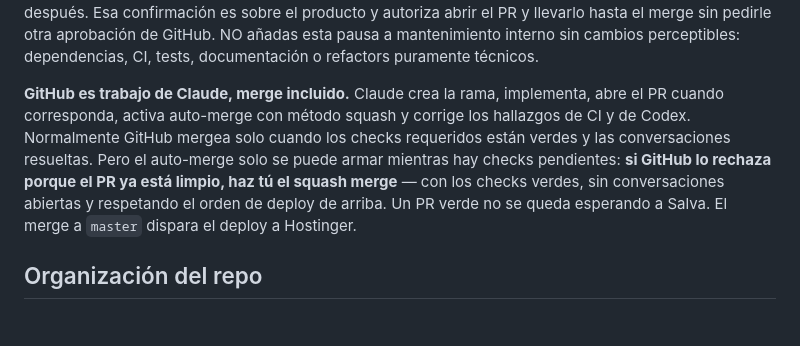
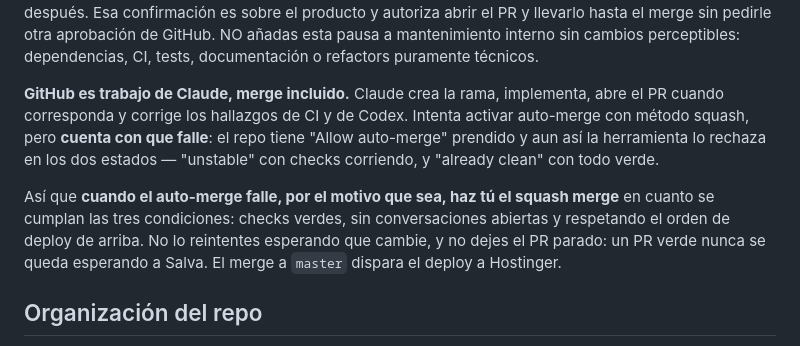
Before and after one commit to salvamalfa/formamx, a Markdown page: CLAUDE.md, the part around the change. GitHub-like rendering; blank space fills up the shorter version.

Commit message:
Corrige la regla del fallback de auto-merge (#122)
La regla decía que el auto-merge "solo se puede armar mientras hay checks
pendientes" y ataba el fallback a que GitHub lo rechazara por PR limpio.
Las dos mitades son falsas: el repo ya tiene "Allow auto-merge" prendido y
la herramienta lo rechaza también con checks corriendo ("unstable"). Con
la redacción vieja, una sesión que se topara con ese caso podía concluir
que el fallback no aplica y dejar el PR parado.

Ahora el fallback aplica cuando el auto-merge falla por cualquier motivo,
con las tres condiciones de siempre: checks verdes, sin conversaciones
abiertas y respetando el orden de deploy.

```diff
--- a/CLAUDE.md
+++ b/CLAUDE.md
@@ -134,14 +134,17 @@ mantenimiento interno sin cambios perceptibles: dependencias, CI, tests,
 documentación o refactors puramente técnicos.
 
 **GitHub es trabajo de Claude, merge incluido.** Claude crea la rama,
-implementa, abre el PR cuando corresponda, activa auto-merge con método squash
-y corrige los hallazgos de CI y de Codex. Normalmente GitHub mergea solo cuando
-los checks requeridos están verdes y las conversaciones resueltas. Pero el
-auto-merge solo se puede armar mientras hay checks pendientes: **si GitHub lo
-rechaza porque el PR ya está limpio, haz tú el squash merge** — con los checks
-verdes, sin conversaciones abiertas y respetando el orden de deploy de arriba.
-Un PR verde no se queda esperando a Salva. El merge a `master` dispara el
-deploy a Hostinger.
+implementa, abre el PR cuando corresponda y corrige los hallazgos de CI y de
+Codex. Intenta activar auto-merge con método squash, pero **cuenta con que
+falle**: el repo tiene "Allow auto-merge" prendido y aun así la herramienta lo
+rechaza en los dos estados — "unstable" con checks corriendo, y "already clean"
+con todo verde.
+
+Así que **cuando el auto-merge falle, por el motivo que sea, haz tú el squash
+merge** en cuanto se cumplan las tres condiciones: checks verdes, sin
+conversaciones abiertas y respetando el orden de deploy de arriba. No lo
+reintentes esperando que cambie, y no dejes el PR parado: un PR verde nunca se
+queda esperando a Salva. El merge a `master` dispara el deploy a Hostinger.
 
 ## Organización del repo
 
```
